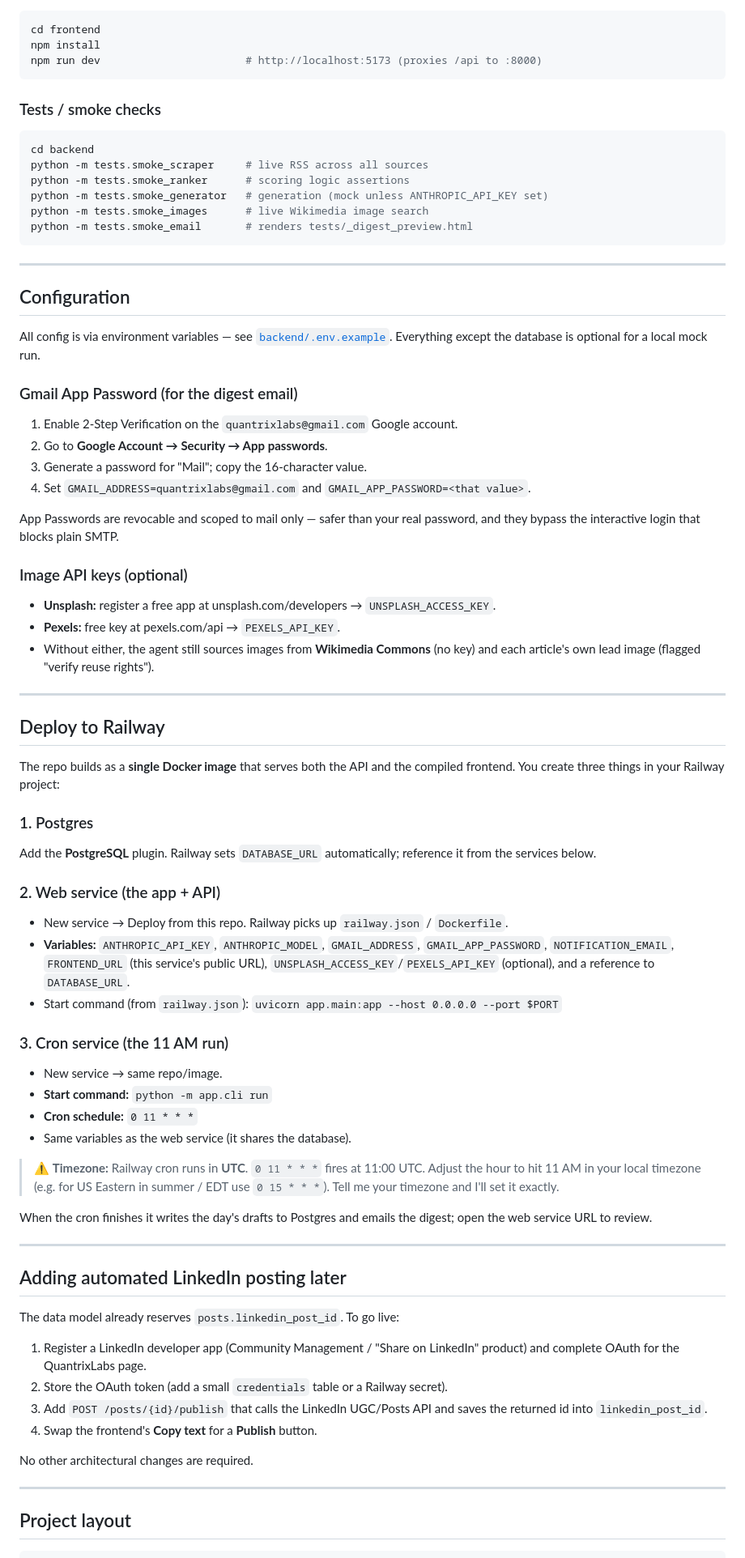
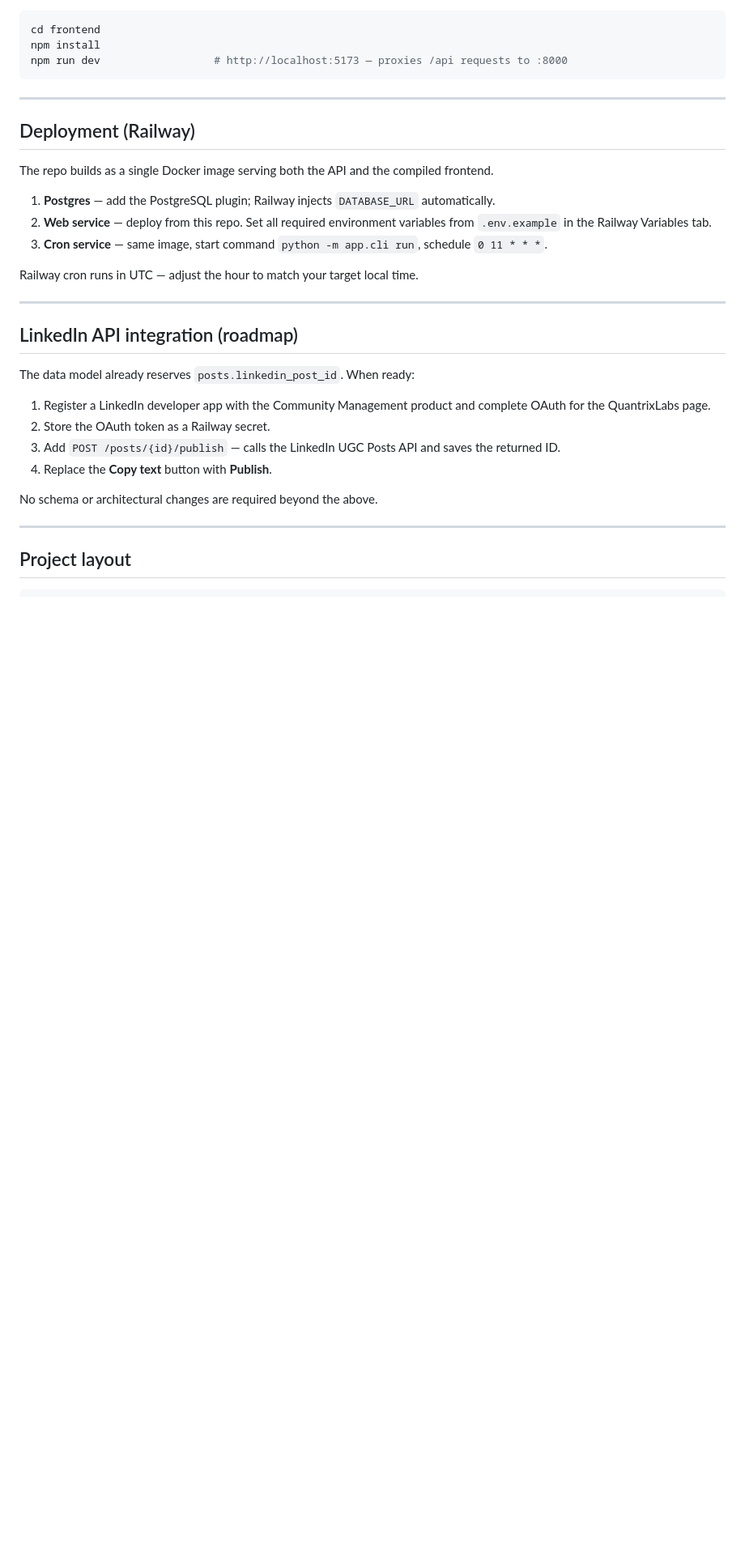
Before and after one commit to Srikrishnabalaji/Agentic-News-and-LinkedIn-Post-Maker, a Markdown page: README.md, the part around one of its changes. Shown at 81% size. Rendered like a GitHub page; blank space fills up the shorter version.

Commit message:
Refined README file

````diff
--- a/README.md
+++ b/README.md
@@ -67,90 +77,33 @@ python -m app.cli run
 ```bash
 cd frontend
 npm install
-npm run dev                       # http://localhost:5173 (proxies /api to :8000)
-```
-
-### Tests / smoke checks
-
-```bash
-cd backend
-python -m tests.smoke_scraper     # live RSS across all sources
-python -m tests.smoke_ranker      # scoring logic assertions
-python -m tests.smoke_generator   # generation (mock unless ANTHROPIC_API_KEY set)
-python -m tests.smoke_images      # live Wikimedia image search
-python -m tests.smoke_email       # renders tests/_digest_preview.html
+npm run dev                  # http://localhost:5173 — proxies /api requests to :8000
 ```
 
 ---
 
-## Configuration
+## Deployment (Railway)
 
-All config is via environment variables — see [`backend/.env.example`](backend/.env.example).
-Everything except the database is optional for a local mock run.
+The repo builds as a single Docker image serving both the API and the compiled frontend.
 
-### Gmail App Password (for the digest email)
+1. **Postgres** — add the PostgreSQL plugin; Railway injects `DATABASE_URL` automatically.
+2. **Web service** — deploy from this repo. Set all required environment variables from `.env.example` in the Railway Variables tab.
+3. **Cron service** — same image, start command `python -m app.cli run`, schedule `0 11 * * *`.
 
-1. Enable 2-Step Verification on the `quantrixlabs@gmail.com` Google account.
-2. Go to **Google Account → Security → App passwords**.
-3. Generate a password for "Mail"; copy the 16-character value.
-4. Set `GMAIL_ADDRESS=quantrixlabs@gmail.com` and `GMAIL_APP_PASSWORD=<that value>`.
-
-App Passwords are revocable and scoped to mail only — safer than your real
-password, and they bypass the interactive login that blocks plain SMTP.
-
-### Image API keys (optional)
-
-- **Unsplash:** register a free app at unsplash.com/developers → `UNSPLASH_ACCESS_KEY`.
-- **Pexels:** free key at pexels.com/api → `PEXELS_API_KEY`.
-- Without either, the agent still sources images from **Wikimedia Commons**
-  (no key) and each article's own lead image (flagged "verify reuse rights").
+Railway cron runs in UTC — adjust the hour to match your target local time.
 
 ---
 
-## Deploy to Railway
+## LinkedIn API integration (roadmap)
 
-The repo builds as a **single Docker image** that serves both the API and the
-compiled frontend. You create three things in your Railway project:
+The data model already reserves `posts.linkedin_post_id`. When ready:
 
-### 1. Postgres
-Add the **PostgreSQL** plugin. Railway sets `DATABASE_URL` automatically;
-reference it from the services below.
+1. Register a LinkedIn developer app with the Community Management product and complete OAuth for the QuantrixLabs page.
+2. Store the OAuth token as a Railway secret.
+3. Add `POST /posts/{id}/publish` — calls the LinkedIn UGC Posts API and saves the returned ID.
+4. Replace the **Copy text** button with **Publish**.
 
-### 2. Web service (the app + API)
-- New service → Deploy from this repo. Railway picks up `railway.json` / `Dockerfile`.
-- **Variables:** `ANTHROPIC_API_KEY`, `ANTHROPIC_MODEL`, `GMAIL_ADDRESS`,
-  `GMAIL_APP_PASSWORD`, `NOTIFICATION_EMAIL`, `FRONTEND_URL` (this service's
-  public URL), `UNSPLASH_ACCESS_KEY`/`PEXELS_API_KEY` (optional), and a
-  reference to `DATABASE_URL`.
-- Start command (from `railway.json`): `uvicorn app.main:app --host 0.0.0.0 --port $PORT`
-
-### 3. Cron service (the 11 AM run)
-- New service → same repo/image.
-- **Start command:** `python -m app.cli run`
-- **Cron schedule:** `0 11 * * *`
-- Same variables as the web service (it shares the database).
-
-> ⚠️ **Timezone:** Railway cron runs in **UTC**. `0 11 * * *` fires at 11:00 UTC.
-> Adjust the hour to hit 11 AM in your local timezone (e.g. for US Eastern in
-> summer / EDT use `0 15 * * *`). Tell me your timezone and I'll set it exactly.
-
-When the cron finishes it writes the day's drafts to Postgres and emails the
-digest; open the web service URL to review.
-
----
-
-## Adding automated LinkedIn posting later
-
-The data model already reserves `posts.linkedin_post_id`. To go live:
-
-1. Register a LinkedIn developer app (Community Management / "Share on
-   LinkedIn" product) and complete OAuth for the QuantrixLabs page.
-2. Store the OAuth token (add a small `credentials` table or a Railway secret).
-3. Add `POST /posts/{id}/publish` that calls the LinkedIn UGC/Posts API and
-   saves the returned id into `linkedin_post_id`.
-4. Swap the frontend's **Copy text** for a **Publish** button.
-
-No other architectural changes are required.
+No schema or architectural changes are required beyond the above.
 
 ---
 
````
Also changed, not shown: other parts of README.md (+53 -42 lines).
